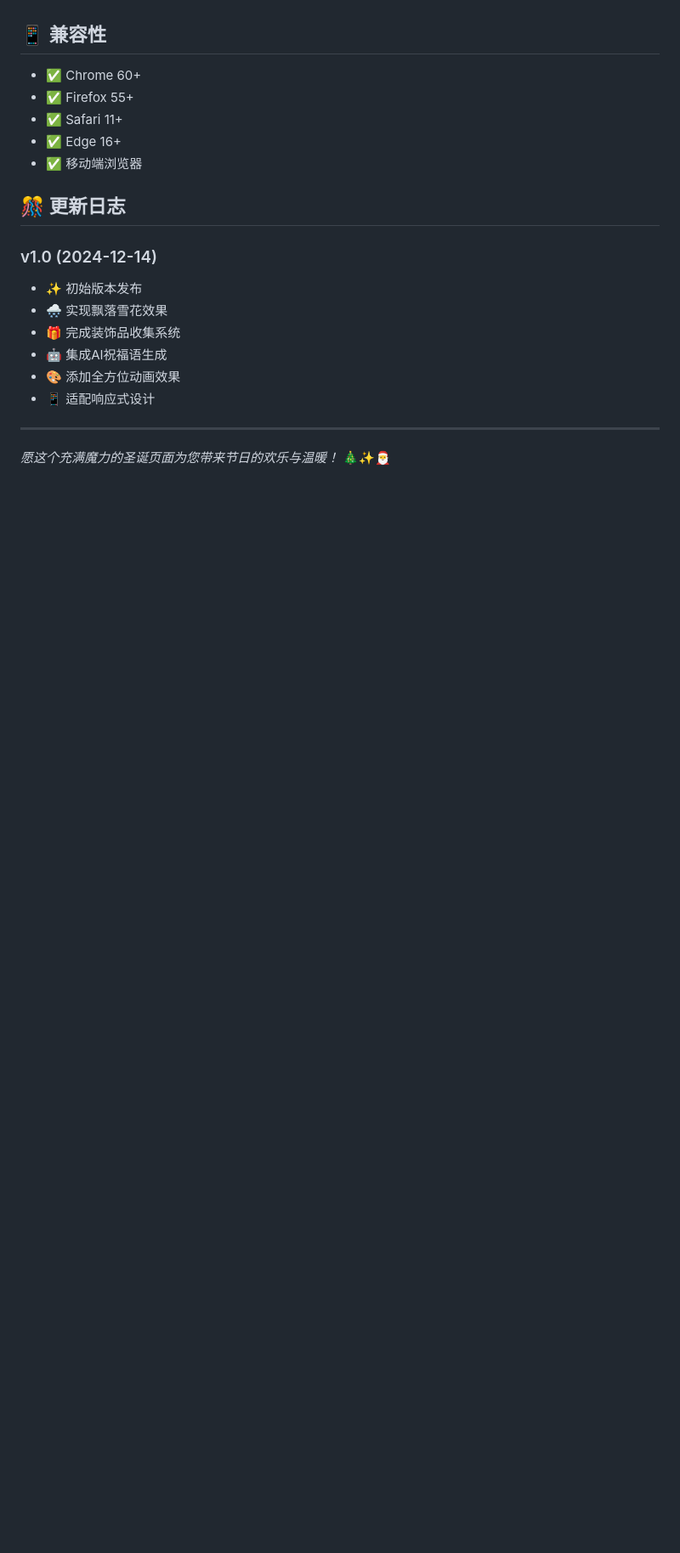
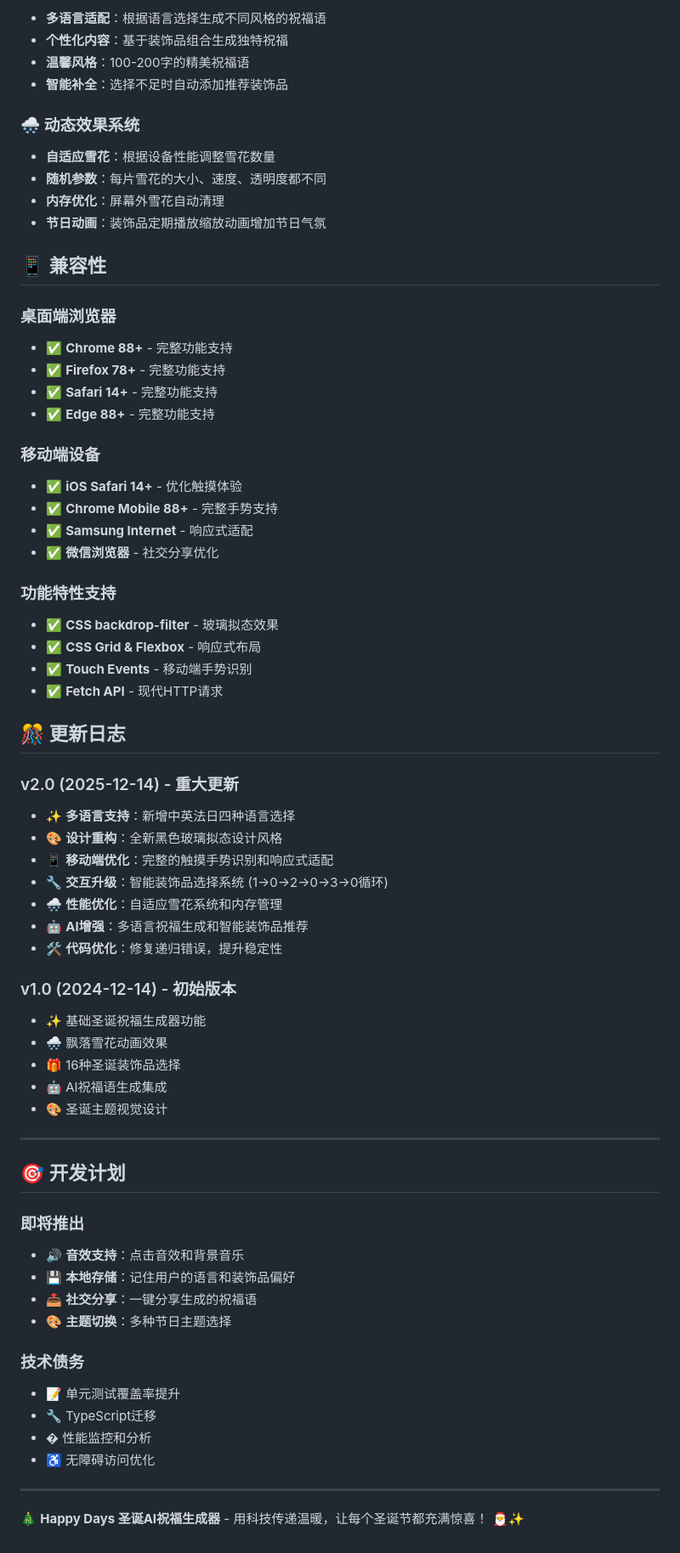
Before and after one commit to BoyangZhang619/happyDays, a Markdown page: README.md, the part around one of its changes. Shown at 85% size. Rendered like a GitHub page; blank space fills up the shorter version.

```diff
--- a/README.md
+++ b/README.md
@@ -122,22 +154,76 @@ d:\gitLocal\happyDays\
+- **多语言适配**：根据语言选择生成不同风格的祝福语
+- **个性化内容**：基于装饰品组合生成独特祝福
+- **温馨风格**：100-200字的精美祝福语
+- **智能补全**：选择不足时自动添加推荐装饰品
+
+### 🌨️ 动态效果系统
+
+- **自适应雪花**：根据设备性能调整雪花数量
+- **随机参数**：每片雪花的大小、速度、透明度都不同
+- **内存优化**：屏幕外雪花自动清理
+- **节日动画**：装饰品定期播放缩放动画增加节日气氛
 
 ## 📱 兼容性
 
-- ✅ Chrome 60+
-- ✅ Firefox 55+
-- ✅ Safari 11+
-- ✅ Edge 16+
-- ✅ 移动端浏览器
+### 桌面端浏览器
+
+- ✅ **Chrome 88+** - 完整功能支持
+- ✅ **Firefox 78+** - 完整功能支持
+- ✅ **Safari 14+** - 完整功能支持
+- ✅ **Edge 88+** - 完整功能支持
+
+### 移动端设备
+
+- ✅ **iOS Safari 14+** - 优化触摸体验
+- ✅ **Chrome Mobile 88+** - 完整手势支持
+- ✅ **Samsung Internet** - 响应式适配
+- ✅ **微信浏览器** - 社交分享优化
+
+### 功能特性支持
+
+- ✅ **CSS backdrop-filter** - 玻璃拟态效果
+- ✅ **CSS Grid & Flexbox** - 响应式布局
+- ✅ **Touch Events** - 移动端手势识别
+- ✅ **Fetch API** - 现代HTTP请求
 
 ## 🎊 更新日志
 
-### v1.0 (2024-12-14)
-- ✨ 初始版本发布
-- 🌨️ 实现飘落雪花效果
-- 🎁 完成装饰品收集系统
-- 🤖 集成AI祝福语生成
-- 🎨 添加全方位动画效果
-- 📱 适配响应式设计
+### v2.0 (2025-12-14) - 重大更新
+
+- ✨ **多语言支持**：新增中英法日四种语言选择
+- 🎨 **设计重构**：全新黑色玻璃拟态设计风格
+- 📱 **移动端优化**：完整的触摸手势识别和响应式适配
+- 🔧 **交互升级**：智能装饰品选择系统 (1→0→2→0→3→0循环)
+- 🌨️ **性能优化**：自适应雪花系统和内存管理
+- 🤖 **AI增强**：多语言祝福生成和智能装饰品推荐
+- 🛠️ **代码优化**：修复递归错误，提升稳定性
+
+### v1.0 (2024-12-14) - 初始版本
+
+- ✨ 基础圣诞祝福生成器功能
+- 🌨️ 飘落雪花动画效果
+- 🎁 16种圣诞装饰品选择
+- 🤖 AI祝福语生成集成
+- 🎨 圣诞主题视觉设计
 
 ---
 
-*愿这个充满魔力的圣诞页面为您带来节日的欢乐与温暖！* 🎄✨🎅
+## 🎯 开发计划
+
+### 即将推出
+
+- 🔊 **音效支持**：点击音效和背景音乐
+- 💾 **本地存储**：记住用户的语言和装饰品偏好
+- 📤 **社交分享**：一键分享生成的祝福语
+- 🎨 **主题切换**：多种节日主题选择
+
+### 技术债务
+
+- 📝 单元测试覆盖率提升
+- 🔧 TypeScript迁移
+- � 性能监控和分析
+- ♿ 无障碍访问优化
+
+---
+
+🎄 **Happy Days 圣诞AI祝福生成器** - 用科技传递温暖，让每个圣诞节都充满惊喜！ 🎅✨
```
Also changed, not shown: other parts of README.md (+111 -79 lines).
